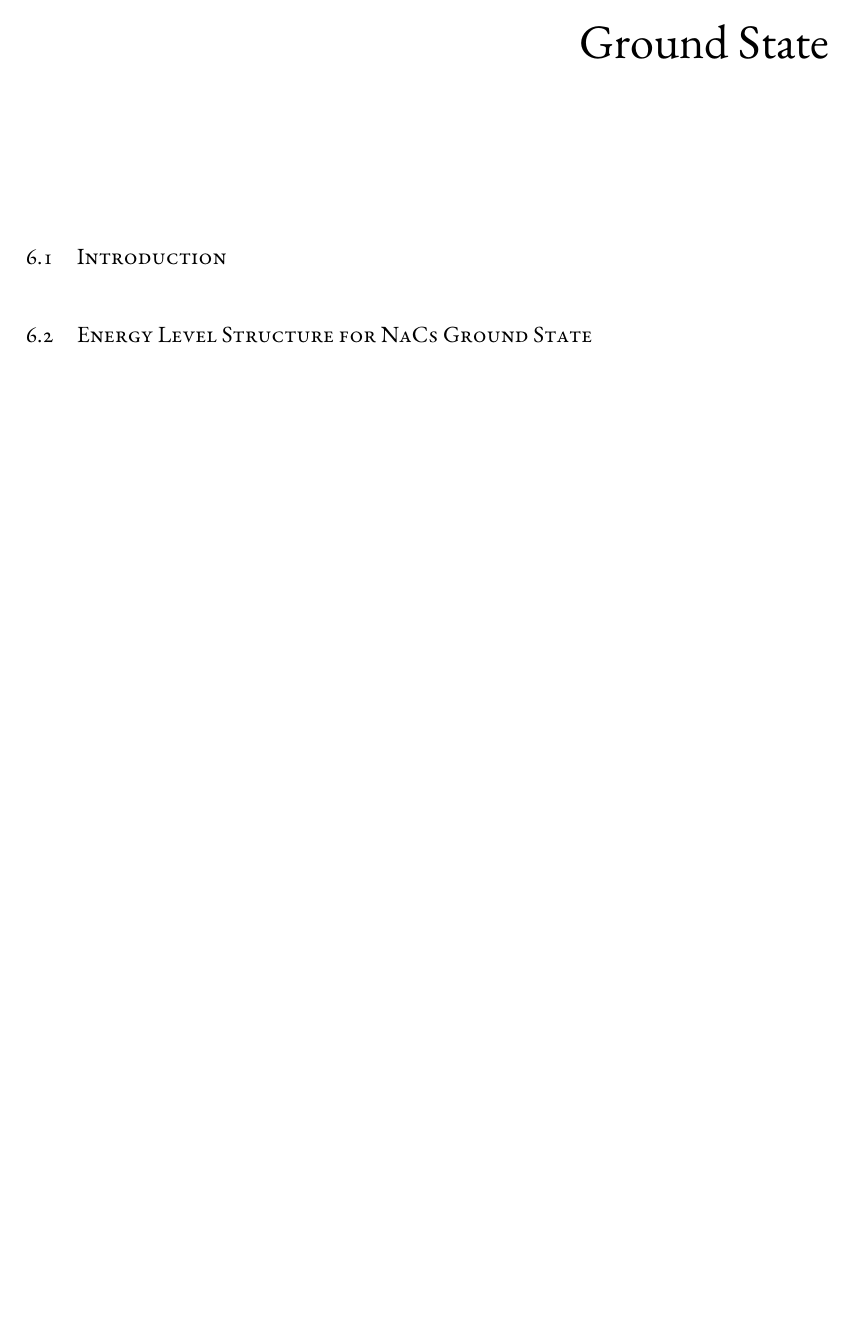
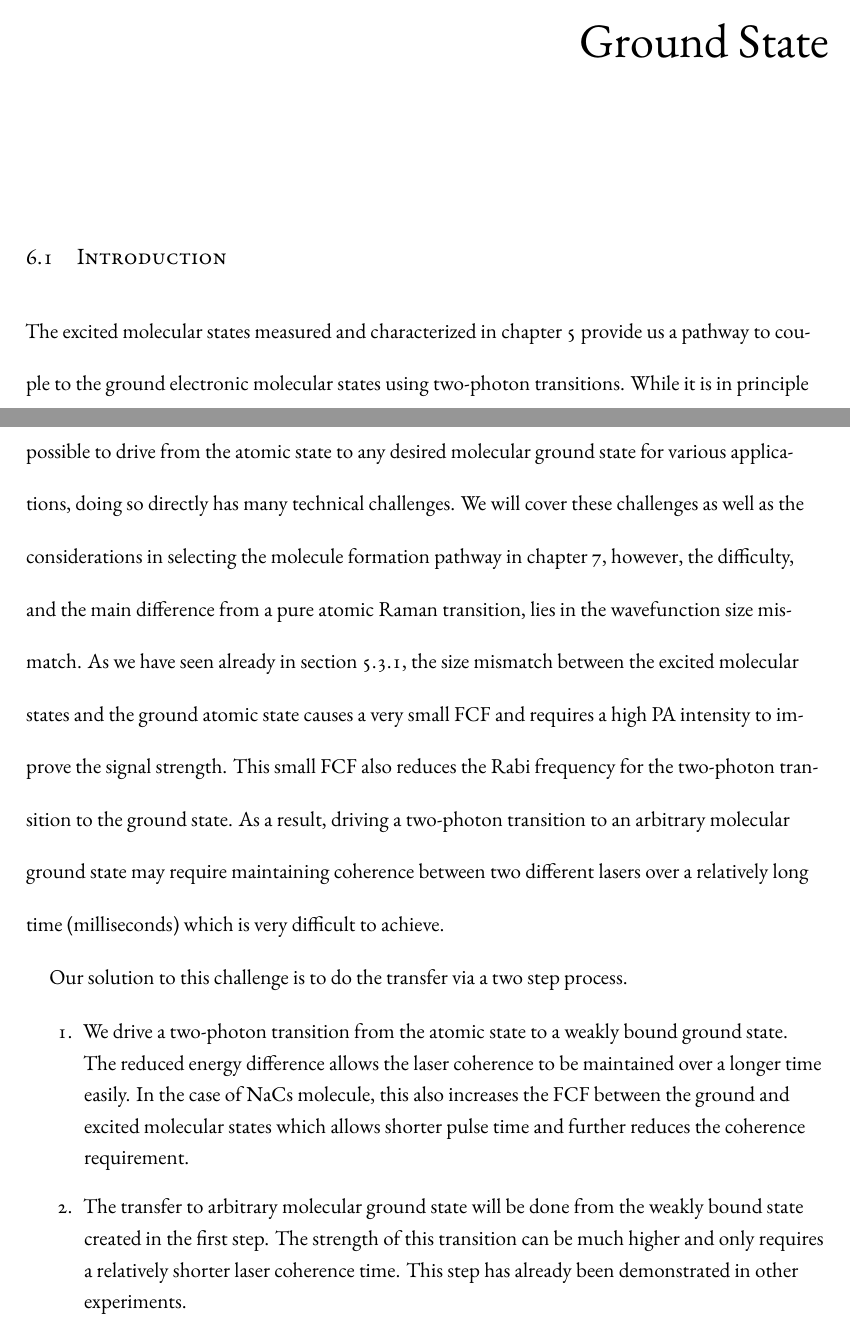
Before and after one commit to yuyichao/grad-thesis, a LaTeX thesis (dissertation.tex, which reads chapters/raman-spectroscopy.tex): part of page 52 of 83 before the commit and two parts of pages 51 and 52 of 84 after it, the two joined at a grey line, cut so that both start at the same text, the shorter picture padded with empty space. Compiled offline with XeLaTeX.

Commit message:
[raman-spectroscopy] intro

```diff
--- a/chapters/raman-spectroscopy.tex
+++ b/chapters/raman-spectroscopy.tex
@@ -5,3 +5,38 @@
 
 \section{Introduction}
 
+\todo{make sure the goal of reaching the absolute ground state is stated previously.}
+
+The excited molecular states measured and characterized in chapter \ref{ch:pa}
+provide us a pathway to couple to the ground electronic molecular states
+using two-photon transitions.
+While it is in principle possible to drive from the atomic state
+to any desired molecular ground state for various applications,
+doing so directly has many technical challenges.
+We will cover these challenges as well as the considerations in selecting
+the molecule formation pathway in chapter \ref{ch:raman-transfer},
+however, the difficulty, and the main difference from a pure atomic Raman transition,
+lies in the wavefunction size mismatch.
+As we have seen already in section \ref{pa:beampath},
+the size mismatch between the excited molecular states and the ground atomic state
+causes a very small FCF and requires a high PA intensity to improve the signal strength.
+This small FCF also reduces the Rabi frequency for the two-photon transition to the ground state.
+As a result, driving a two-photon transition to an arbitrary molecular ground state
+may require maintaining coherence between two different lasers over
+a relatively long time (milliseconds) which is very difficult to achieve.
+
+Our solution to this challenge is to do the transfer via a two step process.
+\begin{enumerate}
+\item We drive a two-photon transition from the atomic state to
+  a weakly bound ground state.
+  The reduced energy difference allows the laser coherence to be maintained
+  over a longer time easily.
+  In the case of NaCs molecule, this also increases the FCF
+  between the ground and excited molecular states which allows shorter pulse time and
+  further reduces the coherence requirement.
+\item The transfer to arbitrary molecular ground state will be done from
+  the weakly bound state created in the first step.
+  The strength of this transition can be much higher
+  and only requires a relatively shorter laser coherence time.
+  This step has already been demonstrated in other experiments\todo{\cite{}}.
+\end{enumerate}
@@ -8,7 +55,4 @@
 \todo{mention use of tweezer as Raman, referenced in next chapter}
-\todo{mention size mismatch again}
-
-\section{Energy Level Structure for NaCs Ground State}
 
 \section{Raman Resonance on $v''=-1,\ N=0$ Ground State}
 
```
Also changed, not shown: dissertation.pdf, chapters/raman-spectroscopy.tex (12 more changed lines).
